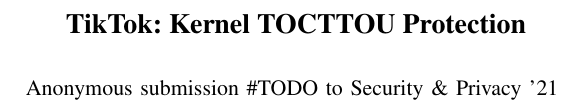
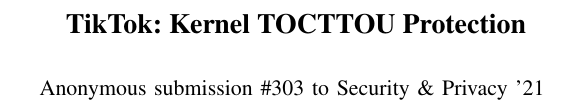
Before and after one commit to atrib/midas-paper, a LaTeX paper (TikTok.tex): part of one column of page 1 of 13, cut so that both start at the same text. Compiled offline with pdfLaTeX; a missing font is replaced by an installed copy or a similar font; a LaTeX package or settings file that is missing is left out.

Commit message:
Add submission numbeR

```diff
--- a/TikTok.tex
+++ b/TikTok.tex
@@ -47,7 +47,7 @@
 
 %for single author (just remove % characters)
 \author{
-Anonymous submission \#TODO to Security \& Privacy '21
+Anonymous submission \#303 to Security \& Privacy '21
 %{\rm Eric Tusso}\\
 %EPFL
 %\and
```
